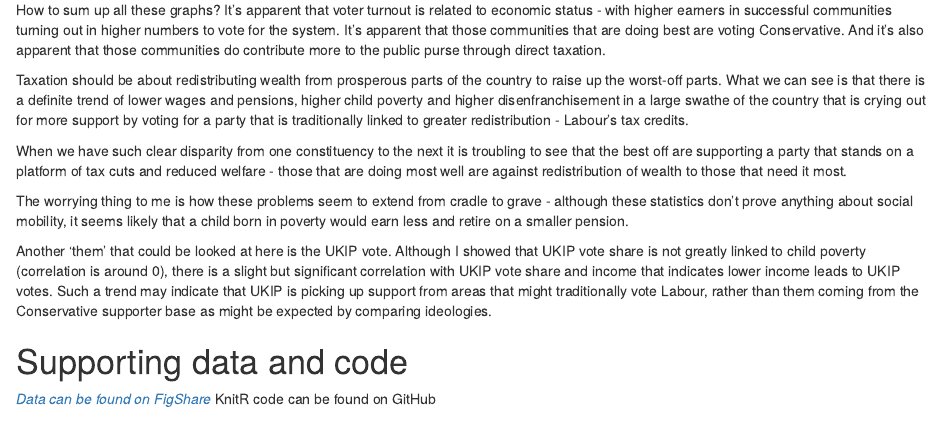
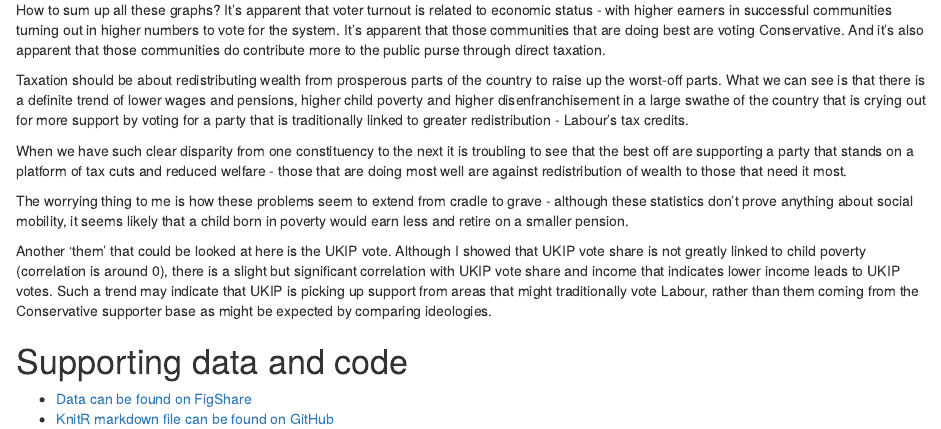
Before and after one commit to randomlifedata/Blog-Who-would-vote-for-them, an R Markdown document (article.Rmd): the page in a window 1100 px wide, from 5060 px down. Rendered offline with R 4.5, knitr and Pandoc, with nearby package versions; some code elsewhere in the file could not run offline.

Commit message:
added github link to bottom of article

```diff
--- a/article.Rmd
+++ b/article.Rmd
@@ -436,5 +436,5 @@ Another 'them' that could be looked at here is the UKIP vote. Although I showed
 Supporting data and code
 ========================
 
-*[Data can be found on FigShare](http://dx.doi.org/10.6084/m9.figshare.1559052)
-*KnitR code can be found on GitHub
+* [Data can be found on FigShare](http://dx.doi.org/10.6084/m9.figshare.1559052)
+* [KnitR markdown file can be found on GitHub](https://github.com/randomlifedata/Blog-Who-would-vote-for-them)
```
Also changed, not shown: article.html, article.md.
